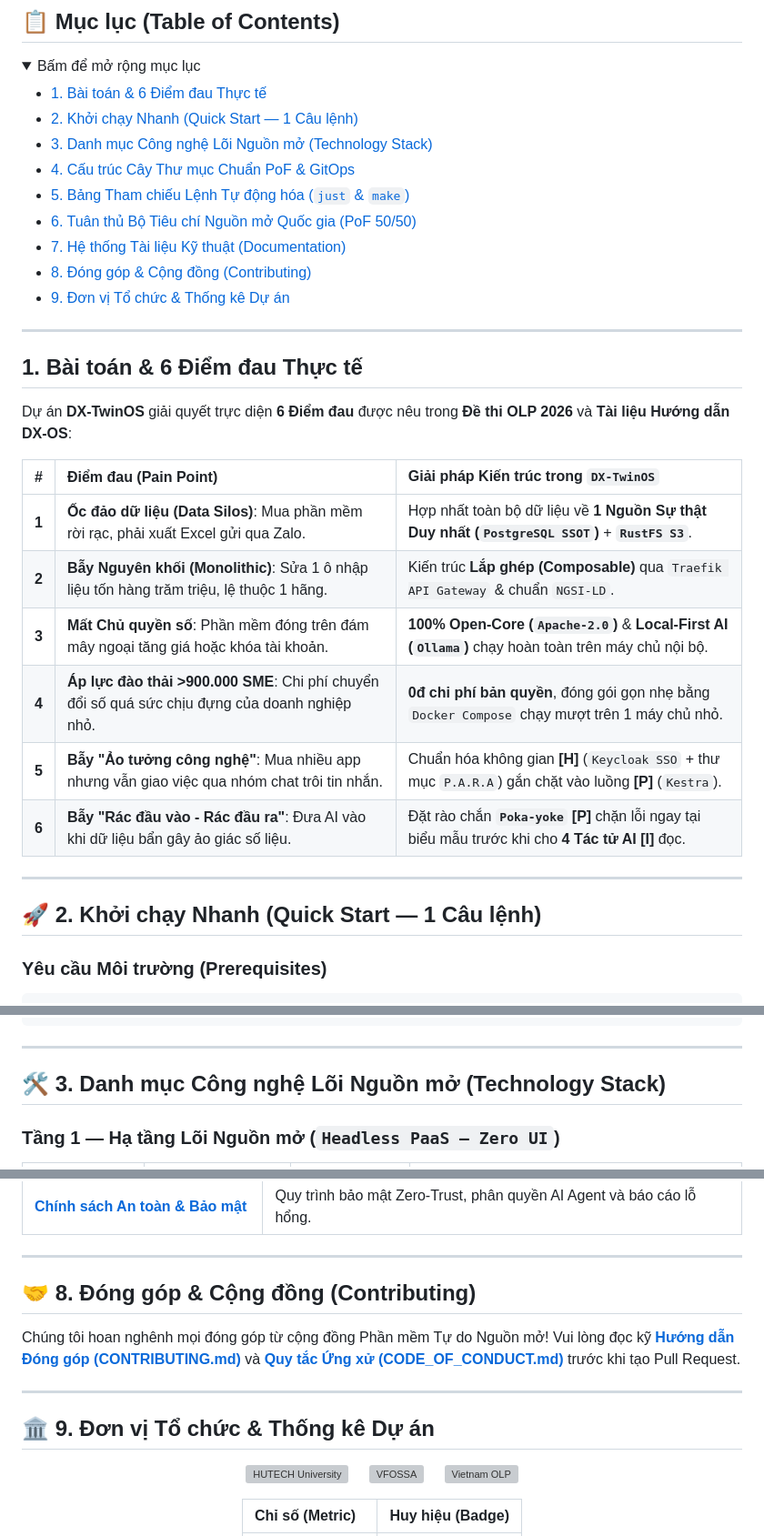
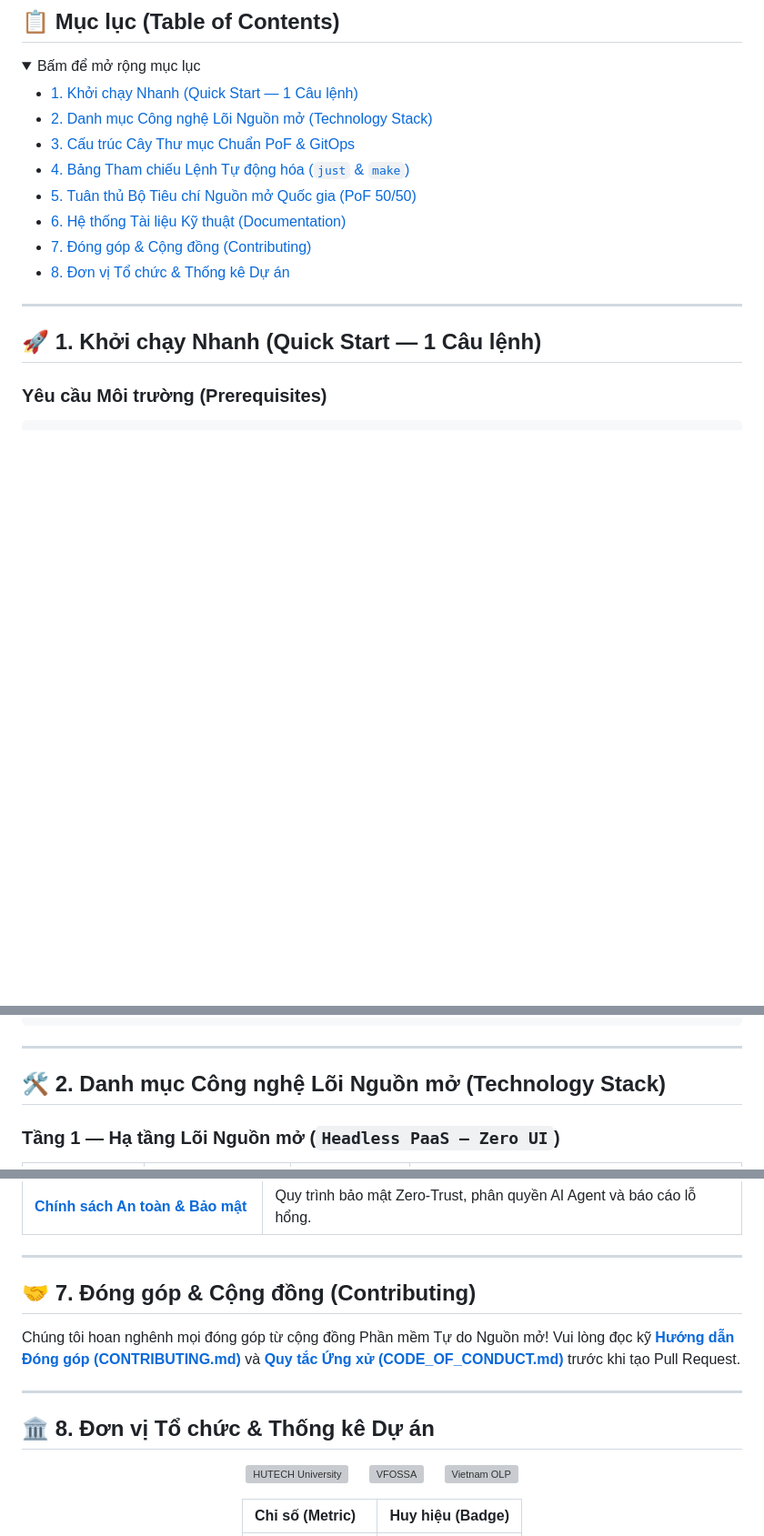
Before and after one commit to quangphuong19042005-sketch/dx-twinos, a Markdown page: README.md, 3 parts joined by grey strips. Shown at 91% size. Drawn GitHub-style; folded sections open; blank space fills up the shorter version; grey boxes are pictures that could not be loaded.

Commit message:
docs(readme): remove pain points table for cleaner technical overview

```diff
--- a/README.md
+++ b/README.md
@@ -64,36 +64,20 @@ SPDX-License-Identifier: Apache-2.0
 <details>
 <summary>Bấm để mở rộng mục lục</summary>
 
-- [1. Bài toán & 6 Điểm đau Thực tế](#1-bài-toán--6-điểm-đau-thực-tế)
-- [2. Khởi chạy Nhanh (Quick Start — 1 Câu lệnh)](#-2-khởi-chạy-nhanh-quick-start--1-câu-lệnh)
-- [3. Danh mục Công nghệ Lõi Nguồn mở (Technology Stack)](#️-3-danh-mục-công-nghệ-lõi-nguồn-mở-technology-stack)
-- [4. Cấu trúc Cây Thư mục Chuẩn PoF & GitOps](#-4-cấu-trúc-cây-thư-mục-chuẩn-pof--gitops)
-- [5. Bảng Tham chiếu Lệnh Tự động hóa (`just` & `make`)](#-5-bảng-tham-chiếu-lệnh-tự-động-hóa-just--make)
-- [6. Tuân thủ Bộ Tiêu chí Nguồn mở Quốc gia (PoF 50/50)](#-6-tuân-thủ-bộ-tiêu-chí-nguồn-mở-quốc-gia-pof-5050)
-- [7. Hệ thống Tài liệu Kỹ thuật (Documentation)](#-7-hệ-thống-tài-liệu-kỹ-thuật-documentation)
-- [8. Đóng góp & Cộng đồng (Contributing)](#-8-đóng-góp--cộng-đồng-contributing)
-- [9. Đơn vị Tổ chức & Thống kê Dự án](#-9-đơn-vị-tổ-chức--thống-kê-dự-án)
+- [1. Khởi chạy Nhanh (Quick Start — 1 Câu lệnh)](#-1-khởi-chạy-nhanh-quick-start--1-câu-lệnh)
+- [2. Danh mục Công nghệ Lõi Nguồn mở (Technology Stack)](#️-2-danh-mục-công-nghệ-lõi-nguồn-mở-technology-stack)
+- [3. Cấu trúc Cây Thư mục Chuẩn PoF & GitOps](#-3-cấu-trúc-cây-thư-mục-chuẩn-pof--gitops)
+- [4. Bảng Tham chiếu Lệnh Tự động hóa (`just` & `make`)](#-4-bảng-tham-chiếu-lệnh-tự-động-hóa-just--make)
+- [5. Tuân thủ Bộ Tiêu chí Nguồn mở Quốc gia (PoF 50/50)](#-5-tuân-thủ-bộ-tiêu-chí-nguồn-mở-quốc-gia-pof-5050)
+- [6. Hệ thống Tài liệu Kỹ thuật (Documentation)](#-6-hệ-thống-tài-liệu-kỹ-thuật-documentation)
+- [7. Đóng góp & Cộng đồng (Contributing)](#-7-đóng-góp--cộng-đồng-contributing)
+- [8. Đơn vị Tổ chức & Thống kê Dự án](#-8-đơn-vị-tổ-chức--thống-kê-dự-án)
 
 </details>
 
 ---
 
-## 1. Bài toán & 6 Điểm đau Thực tế
-
-Dự án **DX-TwinOS** giải quyết trực diện **6 Điểm đau** được nêu trong **Đề thi OLP 2026** và **Tài liệu Hướng dẫn DX-OS**:
-
-| # | Điểm đau (Pain Point) | Giải pháp Kiến trúc trong `DX-TwinOS` |
-| :--- | :--- | :--- |
-| **1** | **Ốc đảo dữ liệu (Data Silos)**: Mua phần mềm rời rạc, phải xuất Excel gửi qua Zalo. | Hợp nhất toàn bộ dữ liệu về **1 Nguồn Sự thật Duy nhất (`PostgreSQL SSOT`)** + **`RustFS S3`**. |
-| **2** | **Bẫy Nguyên khối (Monolithic)**: Sửa 1 ô nhập liệu tốn hàng trăm triệu, lệ thuộc 1 hãng. | Kiến trúc **Lắp ghép (Composable)** qua `Traefik API Gateway` & chuẩn `NGSI-LD`. |
-| **3** | **Mất Chủ quyền số**: Phần mềm đóng trên đám mây ngoại tăng giá hoặc khóa tài khoản. | **100% Open-Core (`Apache-2.0`)** & **Local-First AI (`Ollama`)** chạy hoàn toàn trên máy chủ nội bộ. |
-| **4** | **Áp lực đào thải >900.000 SME**: Chi phí chuyển đổi số quá sức chịu đựng của doanh nghiệp nhỏ. | **0đ chi phí bản quyền**, đóng gói gọn nhẹ bằng `Docker Compose` chạy mượt trên 1 máy chủ nhỏ. |
-| **5** | **Bẫy "Ảo tưởng công nghệ"**: Mua nhiều app nhưng vẫn giao việc qua nhóm chat trôi tin nhắn. | Chuẩn hóa không gian **[H]** (`Keycloak SSO` + thư mục `P.A.R.A`) gắn chặt vào luồng **[P]** (`Kestra`). |
-| **6** | **Bẫy "Rác đầu vào - Rác đầu ra"**: Đưa AI vào khi dữ liệu bẩn gây ảo giác số liệu. | Đặt rào chắn **`Poka-yoke` [P]** chặn lỗi ngay tại biểu mẫu trước khi cho **4 Tác tử AI [I]** đọc. |
-
----
-
-## 🚀 2. Khởi chạy Nhanh (Quick Start — 1 Câu lệnh)
+## 🚀 1. Khởi chạy Nhanh (Quick Start — 1 Câu lệnh)
 
 ### Yêu cầu Môi trường (Prerequisites)
 
@@ -122,7 +106,7 @@ just audit-zero-bundling
 
 ---
 
-## 🛠️ 3. Danh mục Công nghệ Lõi Nguồn mở (Technology Stack)
+## 🛠️ 2. Danh mục Công nghệ Lõi Nguồn mở (Technology Stack)
 
 ### Tầng 1 — Hạ tầng Lõi Nguồn mở (`Headless PaaS — Zero UI`)
 
@@ -222,13 +206,13 @@ just lint-compose          # (hoặc: make lint-compose)        Kiểm tra cú p
 
 ---
 
-## 🤝 8. Đóng góp & Cộng đồng (Contributing)
+## 🤝 7. Đóng góp & Cộng đồng (Contributing)
 
 Chúng tôi hoan nghênh mọi đóng góp từ cộng đồng Phần mềm Tự do Nguồn mở! Vui lòng đọc kỹ [**Hướng dẫn Đóng góp (CONTRIBUTING.md)**](./CONTRIBUTING.md) và [**Quy tắc Ứng xử (CODE_OF_CONDUCT.md)**](./CODE_OF_CONDUCT.md) trước khi tạo Pull Request.
 
 ---
 
-## 🏛️ 9. Đơn vị Tổ chức & Thống kê Dự án
+## 🏛️ 8. Đơn vị Tổ chức & Thống kê Dự án
 
 <p align="center">
 	<a href="https://hutech.edu.vn/" target="_blank">
```
Also changed, not shown: other parts of README.md (+4 -4 lines).
